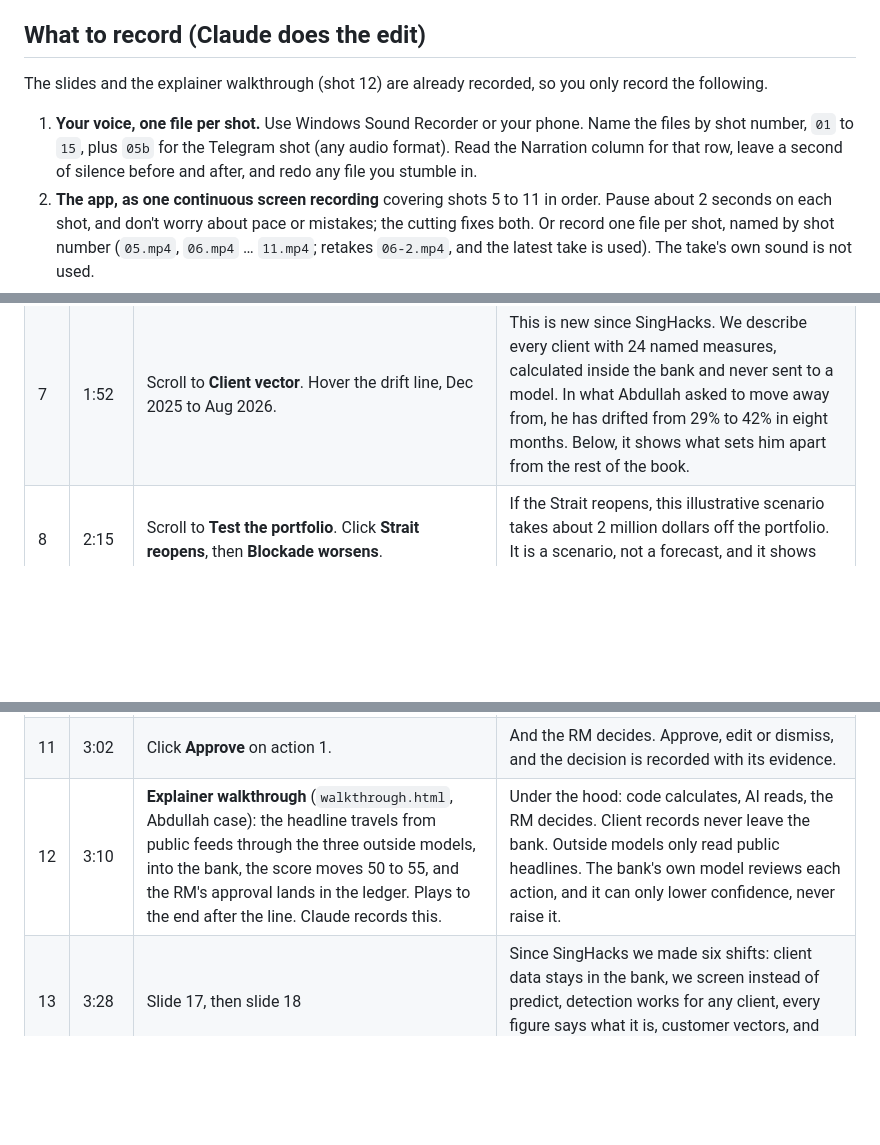
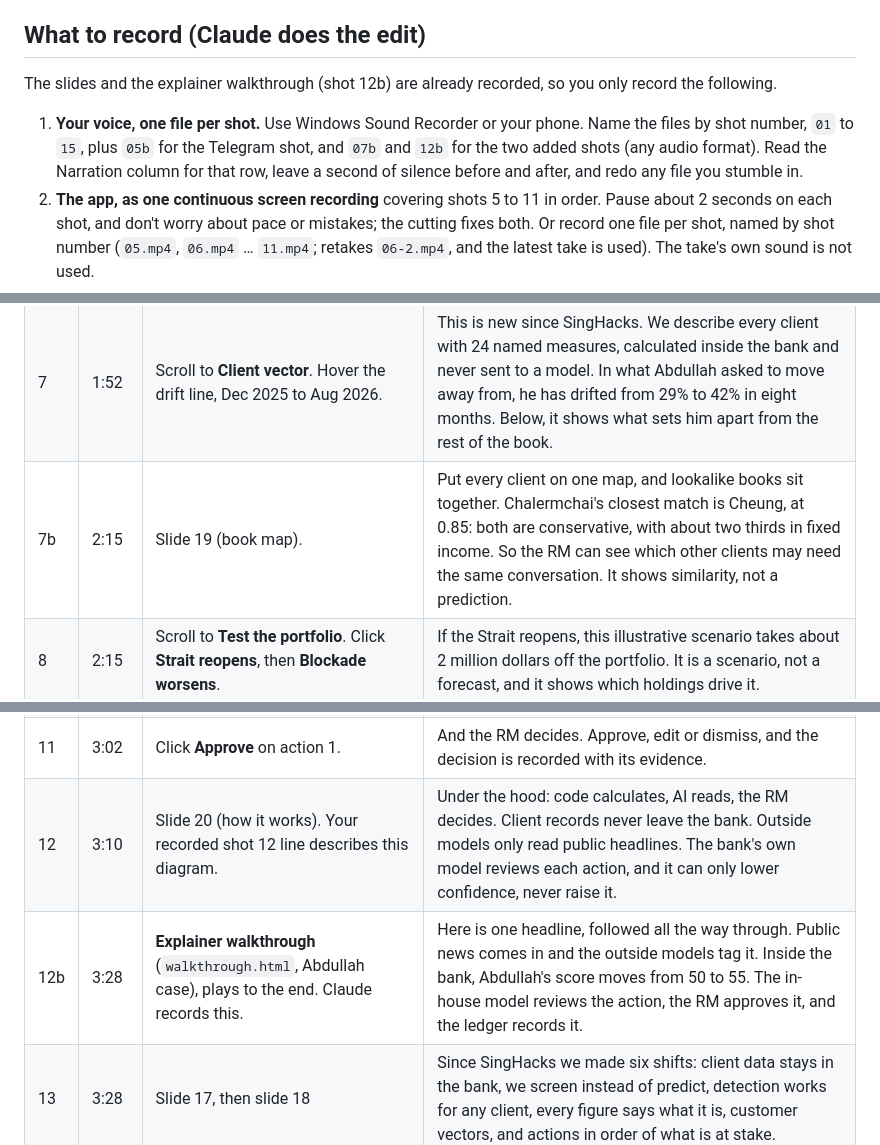
Before and after one commit to alicia112233/SingHacks2026, a Markdown page: submission/DEMO_VIDEO_SCRIPT.md, 3 parts joined by grey strips. GitHub-like rendering; blank space fills up the shorter version.

Commit message:
Add the book map and how-it-works slides to the demo video

```diff
--- a/submission/DEMO_VIDEO_SCRIPT.md
+++ b/submission/DEMO_VIDEO_SCRIPT.md
@@ -14,9 +14,9 @@ App: `https://singhacks-jb-wealth-intelligence.vercel.app` (use this short URL;
 
 ## What to record (Claude does the edit)
 
-The slides and the explainer walkthrough (shot 12) are already recorded, so you only record the following.
+The slides and the explainer walkthrough (shot 12b) are already recorded, so you only record the following.
 
-1. **Your voice, one file per shot.** Use Windows Sound Recorder or your phone. Name the files by shot number, `01` to `15`, plus `05b` for the Telegram shot (any audio format). Read the Narration column for that row, leave a second of silence before and after, and redo any file you stumble in.
+1. **Your voice, one file per shot.** Use Windows Sound Recorder or your phone. Name the files by shot number, `01` to `15`, plus `05b` for the Telegram shot, and `07b` and `12b` for the two added shots (any audio format). Read the Narration column for that row, leave a second of silence before and after, and redo any file you stumble in.
 2. **The app, as one continuous screen recording** covering shots 5 to 11 in order. Pause about 2 seconds on each shot, and don't worry about pace or mistakes; the cutting fixes both. Or record one file per shot, named by shot number (`05.mp4`, `06.mp4` … `11.mp4`; retakes `06-2.mp4`, and the latest take is used). The take's own sound is not used.
 3. **Your phone, for shot 5b.** Use the phone's own screen recorder while the Telegram alert arrives and you open it. Setting up the bot is in the next section.
 
@@ -54,11 +54,13 @@ Film the "may be exposed" alert, not the urgency alert. Urgency alerts need a sc
 | 5b | 1:40 | **Phone screen recording.** The Telegram "client may be exposed" alert arrives; open it and hold on the message. | The RM doesn't have to be at the desk. When a headline may touch a client, TESSERA sends an alert with the client reference, never the name, and what to check. In the bank, this would run on the bank's own messaging. |
 | 6 | 1:58 | Click **Abdullah Al-Mansoori** under Priority cases. Hover the three-part tension at the top. | Abdullah's page puts the contradiction on one screen: what he said, what the portfolio does, and the cash he needs. |
 | 7 | 1:52 | Scroll to **Client vector**. Hover the drift line, Dec 2025 to Aug 2026. | This is new since SingHacks. We describe every client with 24 named measures, calculated inside the bank and never sent to a model. In what Abdullah asked to move away from, he has drifted from 29% to 42% in eight months. Below, it shows what sets him apart from the rest of the book. |
+| 7b | 2:15 | Slide 19 (book map). | Put every client on one map, and lookalike books sit together. Chalermchai's closest match is Cheung, at 0.85: both are conservative, with about two thirds in fixed income. So the RM can see which other clients may need the same conversation. It shows similarity, not a prediction. |
 | 8 | 2:15 | Scroll to **Test the portfolio**. Click **Strait reopens**, then **Blockade worsens**. | If the Strait reopens, this illustrative scenario takes about 2 million dollars off the portfolio. It is a scenario, not a forecast, and it shows which holdings drive it. |
 | 9 | 2:30 | Scroll to **Actions worth considering**. Open **Why this action** on action 1. Point at "Medium priority", then the Evidence 65 chip. | Actions come in order of what is at stake. Ring-fencing the family office money comes first: 5 million dollars due in four months. Separately, TESSERA scores how well each action is supported, and tells the RM to verify this one first. |
 | 10 | 2:50 | Open **Ask TESSERA**, type: `Can Abdullah fund the USD 5m family office from cash?` Show the answer and its numbered sources. | The RM can ask questions. The answer only uses this client's records, and every line cites its source. |
 | 11 | 3:02 | Click **Approve** on action 1. | And the RM decides. Approve, edit or dismiss, and the decision is recorded with its evidence. |
-| 12 | 3:10 | **Explainer walkthrough** (`walkthrough.html`, Abdullah case): the headline travels from public feeds through the three outside models, into the bank, the score moves 50 to 55, and the RM's approval lands in the ledger. Plays to the end after the line. Claude records this. | Under the hood: code calculates, AI reads, the RM decides. Client records never leave the bank. Outside models only read public headlines. The bank's own model reviews each action, and it can only lower confidence, never raise it. |
+| 12 | 3:10 | Slide 20 (how it works). Your recorded shot 12 line describes this diagram. | Under the hood: code calculates, AI reads, the RM decides. Client records never leave the bank. Outside models only read public headlines. The bank's own model reviews each action, and it can only lower confidence, never raise it. |
+| 12b | 3:28 | **Explainer walkthrough** (`walkthrough.html`, Abdullah case), plays to the end. Claude records this. | Here is one headline, followed all the way through. Public news comes in and the outside models tag it. Inside the bank, Abdullah's score moves from 50 to 55. The in-house model reviews the action, the RM approves it, and the ledger records it. |
 | 13 | 3:28 | Slide 17, then slide 18 | Since SingHacks we made six shifts: client data stays in the bank, we screen instead of predict, detection works for any client, every figure says what it is, customer vectors, and actions in order of what is at stake. |
 | 14 | 3:42 | Slide 24 (integration) | It plugs into what Julius Bär already runs: your research as a news feed, your portfolio data, your in-house model and your own database. |
 | 15 | 3:52 | Slide 25 (ask), then 5 silent seconds on the explainer home page | Our next step is a 30-day trial with one desk. Everything you've seen is on our explainer site. Thank you. |
```
